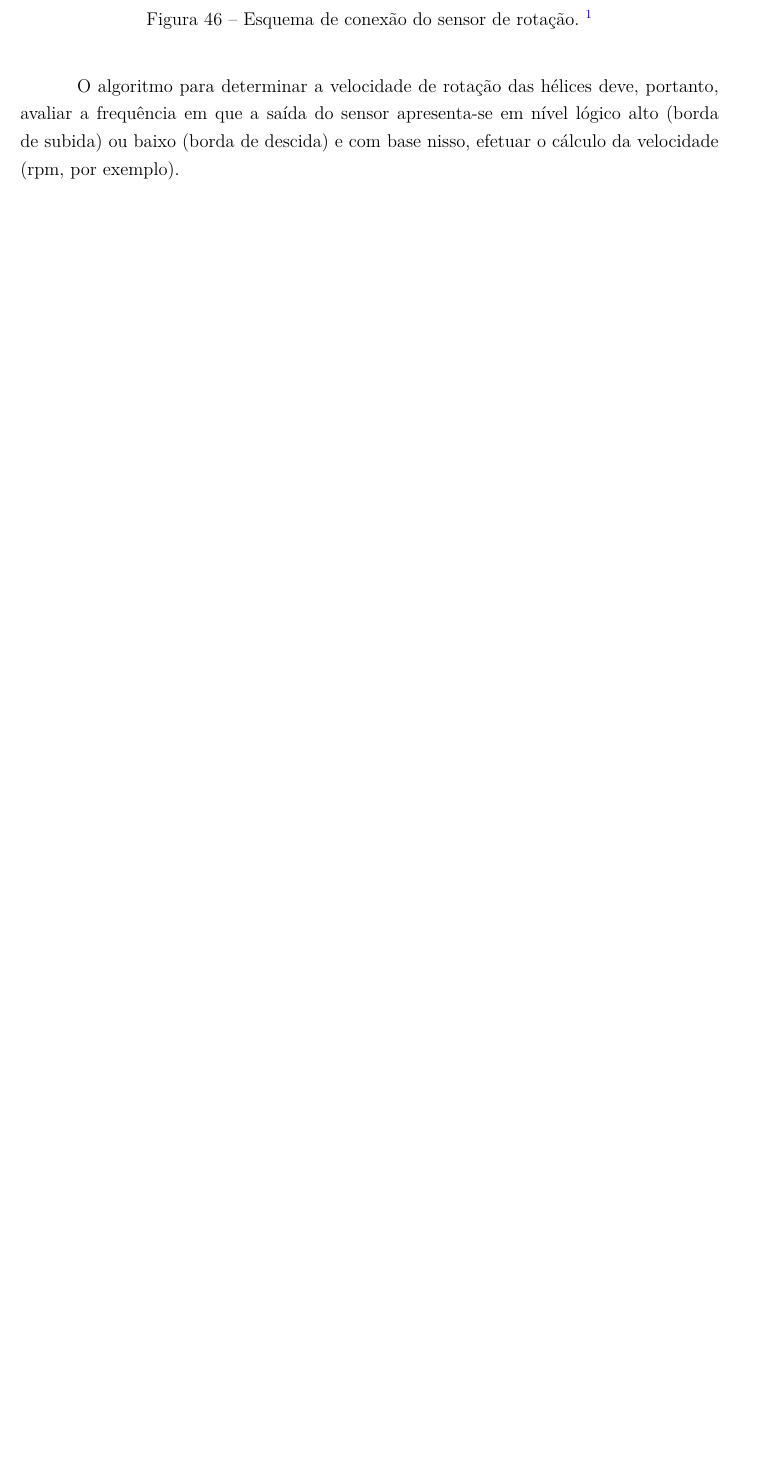
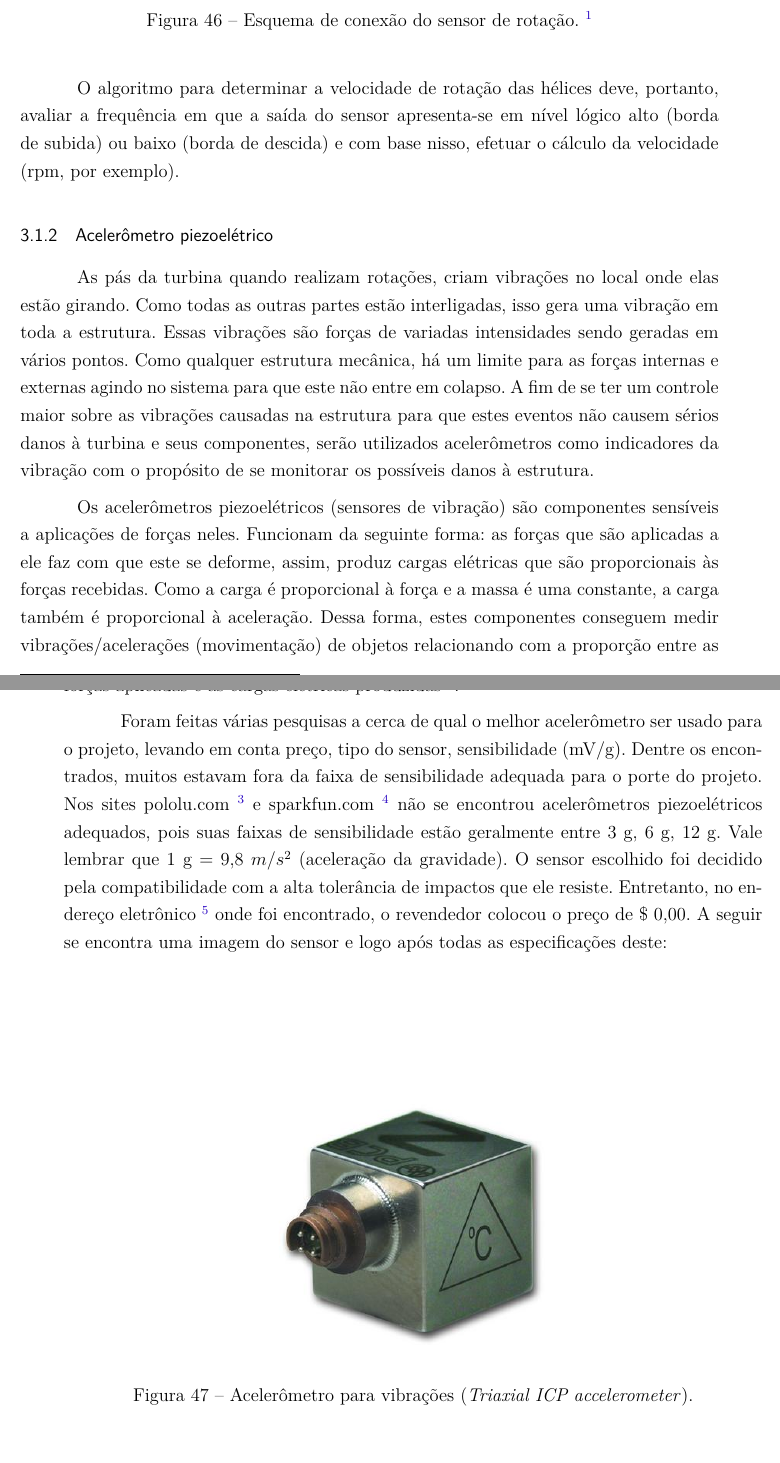
Before and after one commit to italopaiva/PA31-PI1, a LaTeX thesis (pa31.tex, which reads editaveis/acelerometro.tex): part of page 76 of 159 before the commit and two parts of pages 76 and 77 of 161 after it, the two joined at a grey line, cut so that both start at the same text, the shorter picture padded with empty space. Compiled offline with pdfLaTeX; a LaTeX package or settings file that is missing is left out.

Commit message:
Adicionando dados do acelerometro

```diff
--- /dev/null
+++ b/editaveis/acelerometro.tex
@@ -0,0 +1,30 @@
+\subsubsection{Acelerômetro piezoelétrico}
+
+  As pás da turbina quando realizam rotações, criam vibrações no local onde elas estão girando. Como todas as outras partes
+  estão interligadas, isso gera uma vibração em toda a estrutura. Essas vibrações são forças de variadas intensidades sendo
+  geradas em vários pontos. Como qualquer estrutura mecânica, há um limite para as forças internas e externas agindo no sistema
+  para que este não entre em colapso. A fim de se ter um controle maior sobre as vibrações causadas na estrutura para que
+  estes eventos não causem sérios danos à turbina e seus componentes, serão utilizados acelerômetros como indicadores da
+  vibração com o propósito de se monitorar os possíveis danos à estrutura.
+
+  Os acelerômetros piezoelétricos (sensores de vibração) são componentes sensíveis a aplicações de forças neles. Funcionam da
+  seguinte forma: as forças que são aplicadas a ele faz com que este se deforme, assim, produz cargas elétricas que são
+  proporcionais às forças recebidas. Como a carga é proporcional à força e a massa é uma constante, a carga também é proporcional
+  à aceleração. Dessa forma, estes componentes conseguem medir vibrações/acelerações (movimentação) de objetos relacionando com
+  a proporção entre as forças aplicadas e as cargas elétricas produzidas \footnotemark.
+  \footnotetext{Fonte: <https://br.omega.com/prodinfo/acelerometros.html>.}
+
+  Foram feitas várias pesquisas a cerca de qual o melhor acelerômetro ser usado para o projeto, levando em conta preço, tipo do
+  sensor, sensibilidade (mV/g). Dentre os encontrados, muitos estavam fora da faixa de sensibilidade adequada para o porte do
+  projeto. Nos sites pololu.com \footnotemark \footnotetext{<https://www.pololu.com>} e
+  sparkfun.com \footnotemark \footnotetext{<https://www.sparkfun.com>} não se encontrou acelerômetros piezoelétricos adequados, pois suas faixas
+  de sensibilidade estão geralmente entre 3 g, 6 g, 12 g. Vale lembrar que 1 g = 9,8 $m/s^2$ (aceleração da gravidade). O sensor
+  escolhido foi decidido pela compatibilidade com a alta tolerância de impactos que ele resiste. Entretanto, no endereço
+  eletrônico \footnotemark \footnotetext{<https://www.imi-sensors.com/Products.aspx?m=339A30>} onde foi encontrado, o revendedor colocou o preço de \$ 0,00. A seguir se encontra uma imagem do
+  sensor e logo após todas as especificações deste:
+
+  \begin{figure}[!htbp]
+    \centering
+    \includegraphics[scale=0.5]{editaveis/figuras/acelerometro}
+    \caption[Acelerômetro para vibrações (\textit{Triaxial ICP accelerometer})]
+    {Acelerômetro para vibrações (\textit{Triaxial ICP accelerometer}).}
```
Also changed, not shown: editaveis/resultados.tex (+2 -0 lines), editaveis/figuras/acelerometro.png (added), editaveis/figuras/ambiente_acelerometro.png (added), editaveis/figuras/desempenho_acelerometro.png (added), editaveis/figuras/param_eletrico_acelerometro.png (added), editaveis/acelerometro.tex (27 more changed lines), 1 other file.
